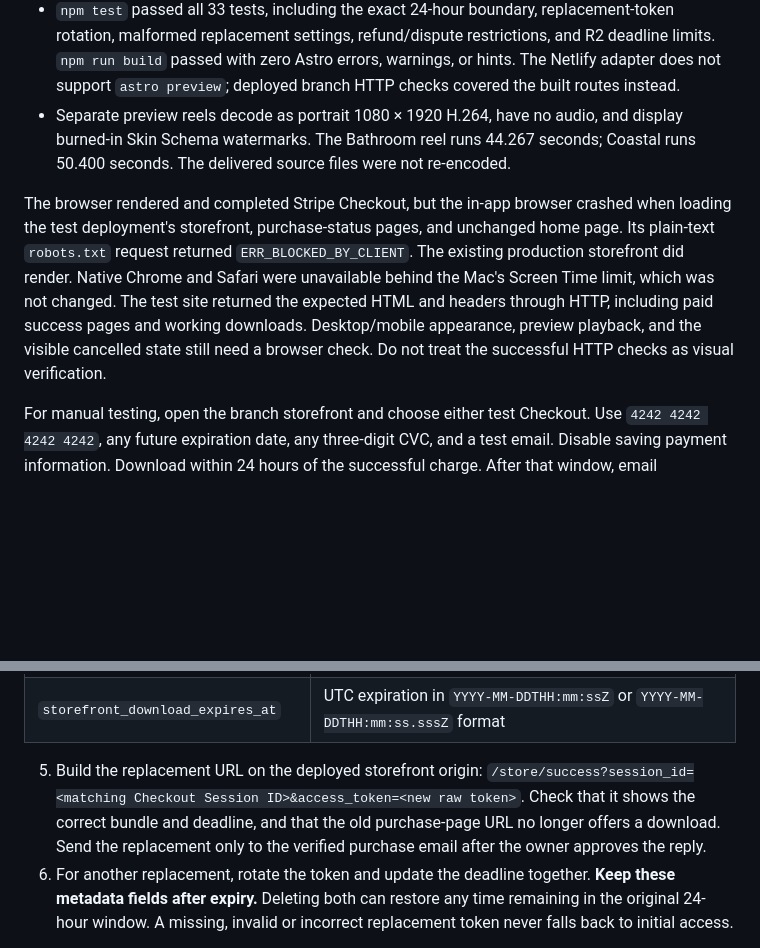
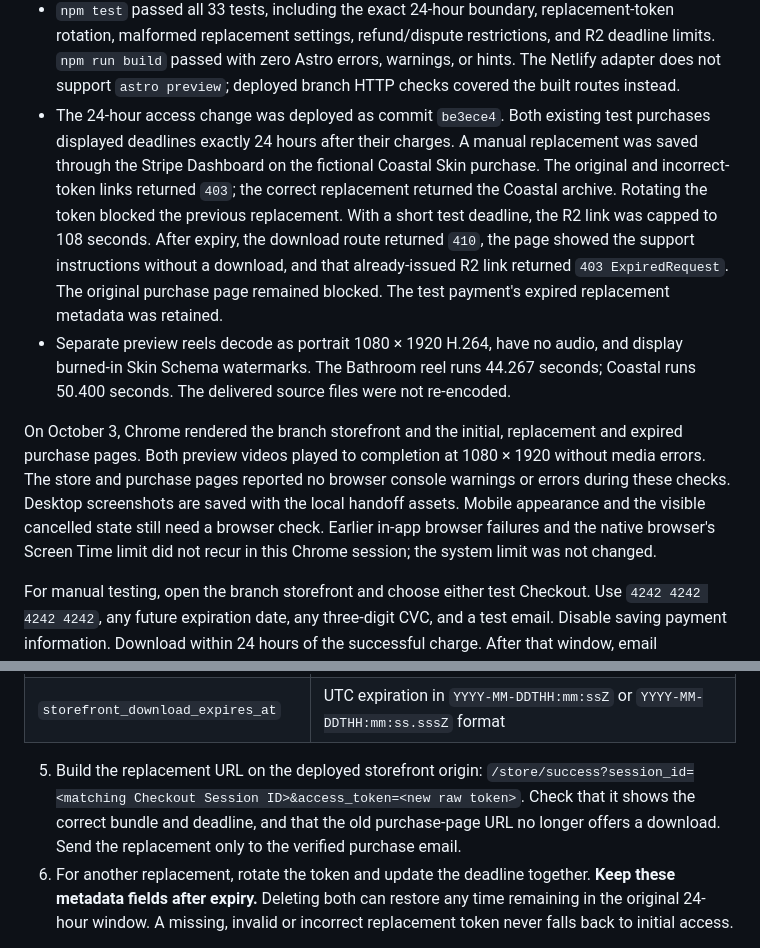
Before and after one commit to frankstallone/skin-schema, a Markdown page: docs/storefront-bundles.md, 2 parts joined by grey strips. Rendered like a GitHub page; blank space fills up the shorter version.

Commit message:
docs: record timed download verification

```diff
--- a/docs/storefront-bundles.md
+++ b/docs/storefront-bundles.md
@@ -139,9 +139,10 @@ Verification completed:
 - Changing client query parameters could not switch a paid session to the other bundle. Unsigned requests for both R2 objects were denied (`400 InvalidArgument`); neither returned an archive.
 - Purchase pages send `no-store`, `no-referrer`, and `noindex, nofollow`. They omit analytics and keep the bearer session ID out of canonical and social URLs.
 - `npm test` passed all 33 tests, including the exact 24-hour boundary, replacement-token rotation, malformed replacement settings, refund/dispute restrictions, and R2 deadline limits. `npm run build` passed with zero Astro errors, warnings, or hints. The Netlify adapter does not support `astro preview`; deployed branch HTTP checks covered the built routes instead.
+- The 24-hour access change was deployed as commit `be3ece4`. Both existing test purchases displayed deadlines exactly 24 hours after their charges. A manual replacement was saved through the Stripe Dashboard on the fictional Coastal Skin purchase. The original and incorrect-token links returned `403`; the correct replacement returned the Coastal archive. Rotating the token blocked the previous replacement. With a short test deadline, the R2 link was capped to 108 seconds. After expiry, the download route returned `410`, the page showed the support instructions without a download, and that already-issued R2 link returned `403 ExpiredRequest`. The original purchase page remained blocked. The test payment's expired replacement metadata was retained.
 - Separate preview reels decode as portrait 1080 × 1920 H.264, have no audio, and display burned-in Skin Schema watermarks. The Bathroom reel runs 44.267 seconds; Coastal runs 50.400 seconds. The delivered source files were not re-encoded.
 
-The browser rendered and completed Stripe Checkout, but the in-app browser crashed when loading the test deployment's storefront, purchase-status pages, and unchanged home page. Its plain-text `robots.txt` request returned `ERR_BLOCKED_BY_CLIENT`. The existing production storefront did render. Native Chrome and Safari were unavailable behind the Mac's Screen Time limit, which was not changed. The test site returned the expected HTML and headers through HTTP, including paid success pages and working downloads. Desktop/mobile appearance, preview playback, and the visible cancelled state still need a browser check. Do not treat the successful HTTP checks as visual verification.
+On October 3, Chrome rendered the branch storefront and the initial, replacement and expired purchase pages. Both preview videos played to completion at 1080 × 1920 without media errors. The store and purchase pages reported no browser console warnings or errors during these checks. Desktop screenshots are saved with the local handoff assets. Mobile appearance and the visible cancelled state still need a browser check. Earlier in-app browser failures and the native browser's Screen Time limit did not recur in this Chrome session; the system limit was not changed.
 
 For manual testing, open the branch storefront and choose either test Checkout. Use `4242 4242 4242 4242`, any future expiration date, any three-digit CVC, and a test email. Disable saving payment information. Download within 24 hours of the successful charge. After that window, email `glow@skinschema.com` from the Checkout email address to request a new timed link. A successful test purchase grants access to the original files but no commercial usage rights.
 
@@ -163,7 +164,7 @@ To handle a support request:
 | `storefront_download_token_sha256` | SHA-256 of the new 64-character token text                                    |
 | `storefront_download_expires_at`   | UTC expiration in `YYYY-MM-DDTHH:mm:ssZ` or `YYYY-MM-DDTHH:mm:ss.sssZ` format |
 
-5. Build the replacement URL on the deployed storefront origin: `/store/success?session_id=<matching Checkout Session ID>&access_token=<new raw token>`. Check that it shows the correct bundle and deadline, and that the old purchase-page URL no longer offers a download. Send the replacement only to the verified purchase email after the owner approves the reply.
+5. Build the replacement URL on the deployed storefront origin: `/store/success?session_id=<matching Checkout Session ID>&access_token=<new raw token>`. Check that it shows the correct bundle and deadline, and that the old purchase-page URL no longer offers a download. Send the replacement only to the verified purchase email.
 6. For another replacement, rotate the token and update the deadline together. **Keep these metadata fields after expiry.** Deleting both can restore any time remaining in the original 24-hour window. A missing, invalid or incorrect replacement token never falls back to initial access.
 
 Edit the PaymentIntent's metadata, not only the Charge metadata: Stripe copies PaymentIntent metadata to a Charge once, and later updates are not synchronized. See [Stripe's metadata documentation](https://docs.stripe.com/metadata). R2 signed URLs can be reused until they expire; see [Cloudflare's presigned URL documentation](https://developers.cloudflare.com/r2/api/s3/presigned-urls/). Timed links limit ongoing access but do not prevent copying an already downloaded archive.
```
